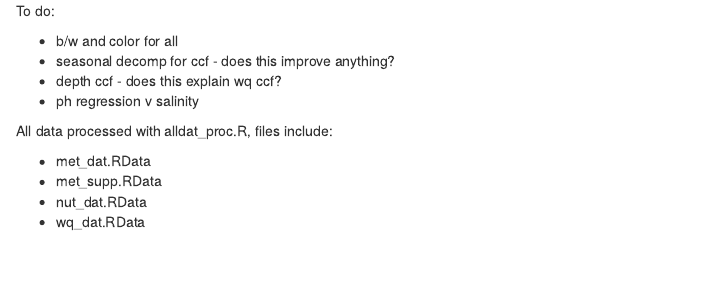
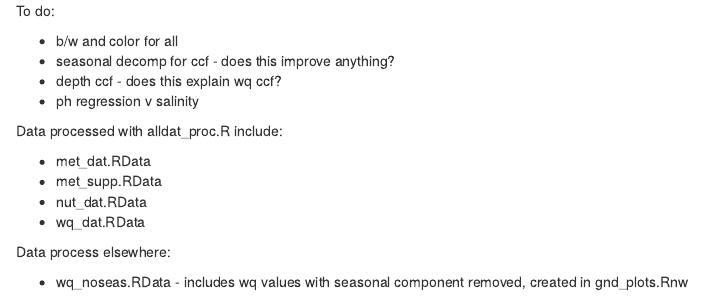
Before and after one commit to fawda123/gndphosphate, an R Markdown document (README.Rmd): the page in a window 1100 px wide, from its top. Rendered offline with R 4.5, knitr and Pandoc, with nearby package versions.

Commit message:
cc analysis using time series w/ and w/o seasonal components

```diff
--- a/README.Rmd
+++ b/README.Rmd
@@ -5,9 +5,13 @@ To do:
 * depth ccf - does this explain wq ccf?
 * ph regression v salinity
 
-All data processed with alldat_proc.R, files include:
+Data processed with alldat_proc.R include:
 
 * met_dat.RData
 * met_supp.RData
 * nut_dat.RData
 * wq_dat.RData
+
+Data process elsewhere:
+
+* wq_noseas.RData - includes wq values with seasonal component removed, created in gnd_plots.Rnw
```
Also changed, not shown: README.html, figs/boxplt_all-1.pdf, figs/tsplot-1.pdf, figs/tsplotexp-1.pdf, figs/tukey-1.pdf, gnd_plots-concordance.tex, gnd_plots.tex, wq_noseas.RData (added), 5 other files.
